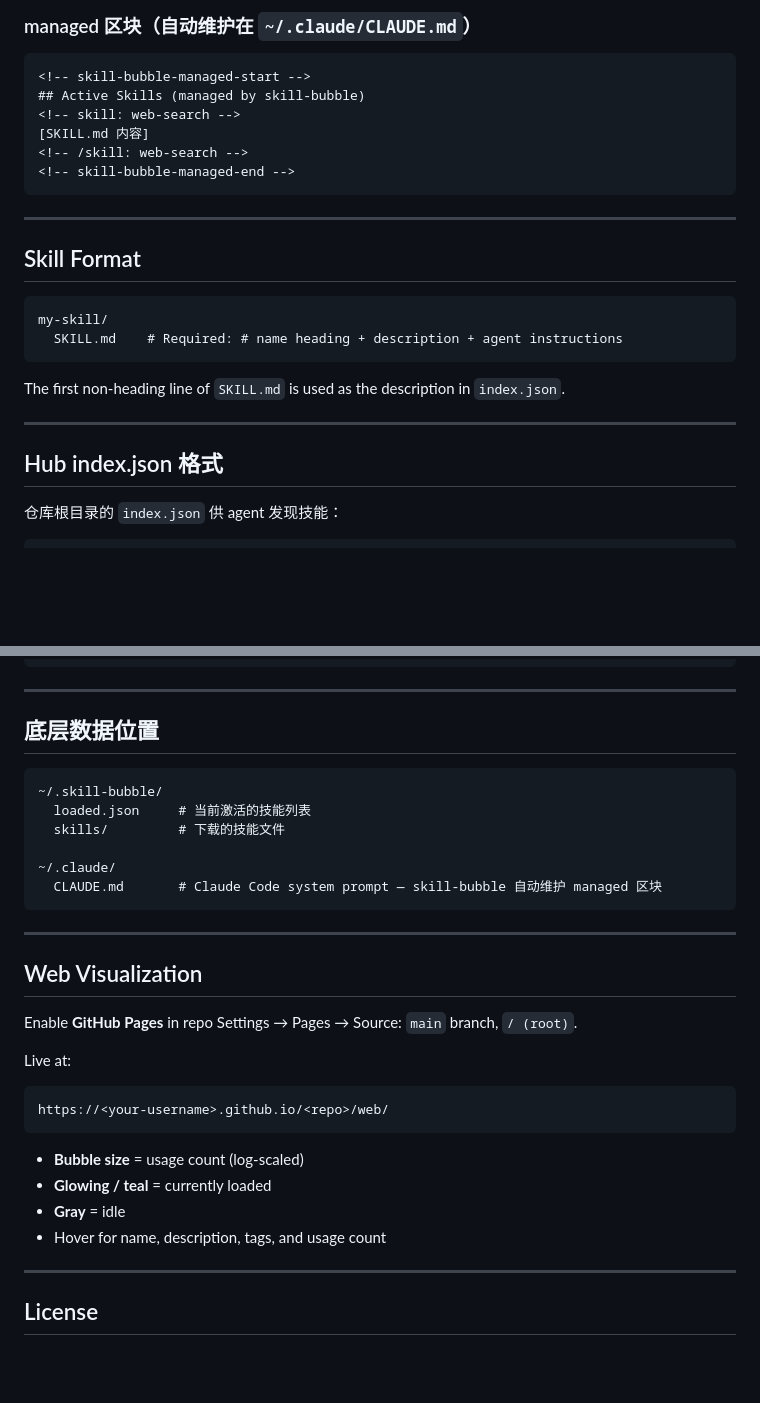
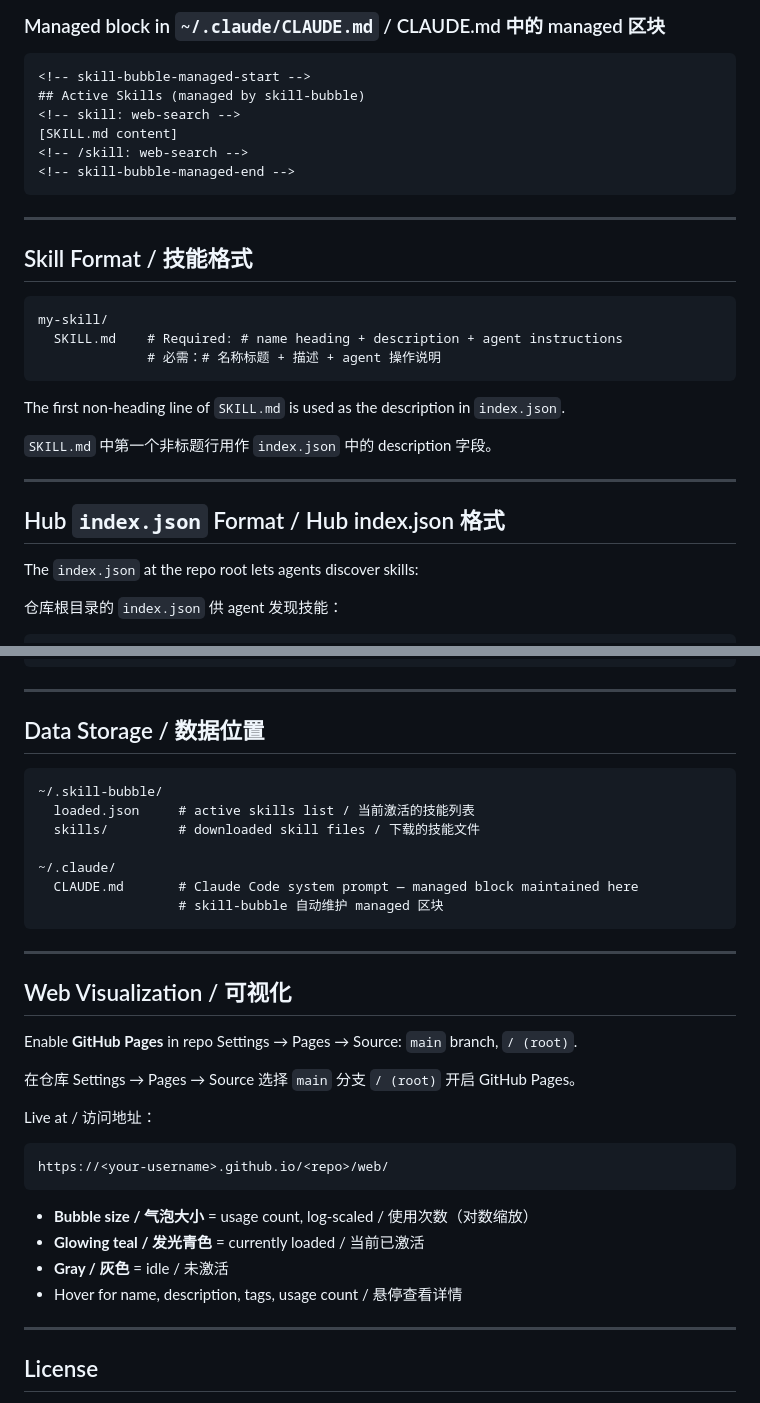
Before and after one commit to clveryang/Skill-Bubble, a Markdown page: README.md, 2 parts joined by grey strips. Drawn GitHub-style; blank space fills up the shorter version.

````diff
--- a/README.md
+++ b/README.md
@@ -51,30 +86,35 @@ Agent 用 WebFetch 读取后即知道所有操作方式，**完全不需要安
 ```
 
-### managed 区块（自动维护在 `~/.claude/CLAUDE.md`）
+### Managed block in `~/.claude/CLAUDE.md` / CLAUDE.md 中的 managed 区块
 
 ```
 <!-- skill-bubble-managed-start -->
 ## Active Skills (managed by skill-bubble)
 <!-- skill: web-search -->
-[SKILL.md 内容]
+[SKILL.md content]
 <!-- /skill: web-search -->
 <!-- skill-bubble-managed-end -->
 ```
 
 ---
 
-## Skill Format
+## Skill Format / 技能格式
 
 ```
 my-skill/
   SKILL.md    # Required: # name heading + description + agent instructions
+              # 必需：# 名称标题 + 描述 + agent 操作说明
 ```
 
 The first non-heading line of `SKILL.md` is used as the description in `index.json`.
 
+`SKILL.md` 中第一个非标题行用作 `index.json` 中的 description 字段。
+
 ---
 
-## Hub index.json 格式
+## Hub `index.json` Format / Hub index.json 格式
+
+The `index.json` at the repo root lets agents discover skills:
 
 仓库根目录的 `index.json` 供 agent 发现技能：
 
@@ -96,32 +136,35 @@ The first non-heading line of `SKILL.md` is used as the description in `index.js
 
 ---
 
-## 底层数据位置
+## Data Storage / 数据位置
 
 ```
 ~/.skill-bubble/
-  loaded.json     # 当前激活的技能列表
-  skills/         # 下载的技能文件
+  loaded.json     # active skills list / 当前激活的技能列表
+  skills/         # downloaded skill files / 下载的技能文件
 
 ~/.claude/
-  CLAUDE.md       # Claude Code system prompt — skill-bubble 自动维护 managed 区块
+  CLAUDE.md       # Claude Code system prompt — managed block maintained here
+                  # skill-bubble 自动维护 managed 区块
 ```
 
 ---
 
-## Web Visualization
+## Web Visualization / 可视化
 
 Enable **GitHub Pages** in repo Settings → Pages → Source: `main` branch, `/ (root)`.
 
-Live at:
+在仓库 Settings → Pages → Source 选择 `main` 分支 `/ (root)` 开启 GitHub Pages。
+
+Live at / 访问地址：
 ```
 https://<your-username>.github.io/<repo>/web/
 ```
 
-- **Bubble size** = usage count (log-scaled)
-- **Glowing / teal** = currently loaded
-- **Gray** = idle
-- Hover for name, description, tags, and usage count
+- **Bubble size / 气泡大小** = usage count, log-scaled / 使用次数（对数缩放）
+- **Glowing teal / 发光青色** = currently loaded / 当前已激活
+- **Gray / 灰色** = idle / 未激活
+- Hover for name, description, tags, usage count / 悬停查看详情
 
 ---
 
````
Also changed, not shown: other parts of README.md (+45 -10 lines).
